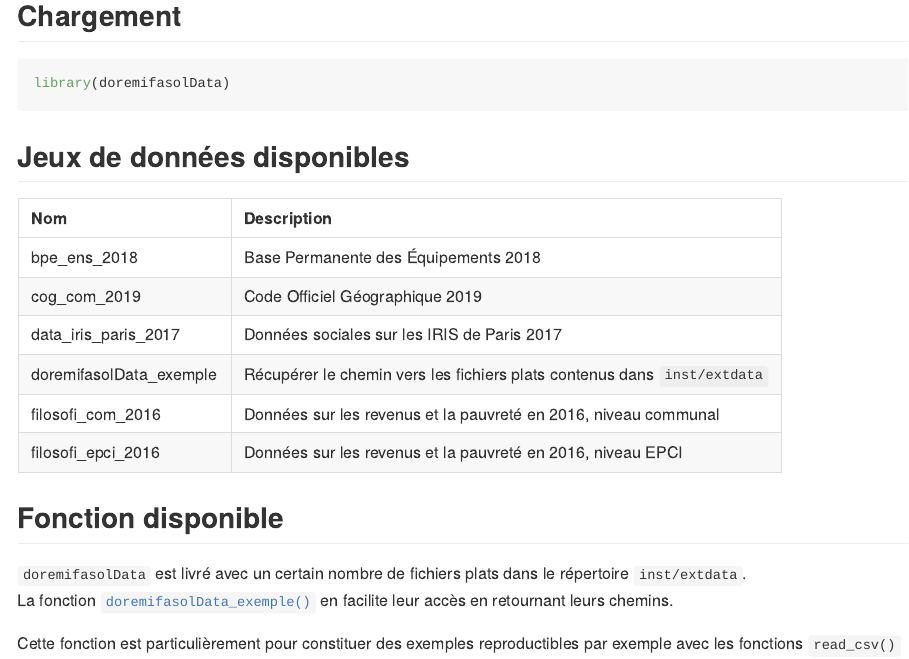
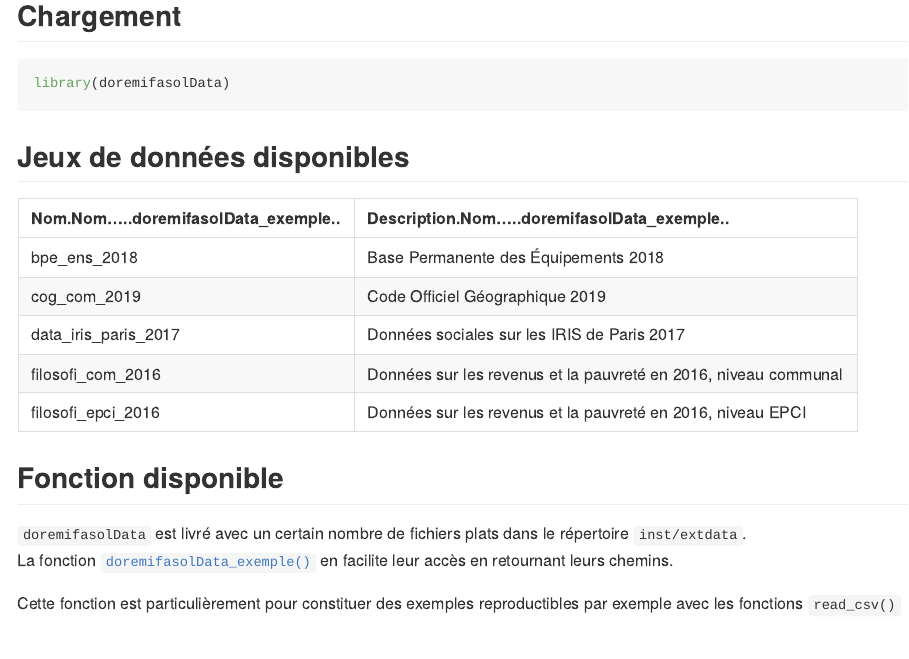
Before and after one commit to InseeFrLab/DoReMIFaSolData, an R Markdown document (README.Rmd): the page in a window 1100 px wide, from 460 px down. Rendered offline with R 4.5, knitr and Pandoc, with nearby package versions; badge pictures from the web are left out.

Commit message:
Suppression fct dans jeux de données disponibles

````diff
--- a/README.Rmd
+++ b/README.Rmd
@@ -43,12 +43,14 @@ prem_lignes <-
     FUN.VALUE = character(1)
   )
 
-Nom <- sub("^(.+)\\.R$", "\\1", names(prem_lignes))[names(prem_lignes)!="doremifasolData_exemple"]
-Description <- sub("^#' +(.+)$", "\\1", prem_lignes)[names(prem_lignes)!="doremifasolData_exemple"]
+Nom <- sub("^(.+)\\.R$", "\\1", names(prem_lignes))
+Description <- sub("^#' +(.+)$", "\\1", prem_lignes)
 
 knitr::kable(
-  data.frame(Nom, Description),
-  row.names = FALSE
+  data.frame(
+    Nom[Nom!="doremifasolData_exemple"],
+    Description[Nom!="doremifasolData_exemple"]),
+    row.names = FALSE
 )
 ```
 
````
Also changed, not shown: README.md.
